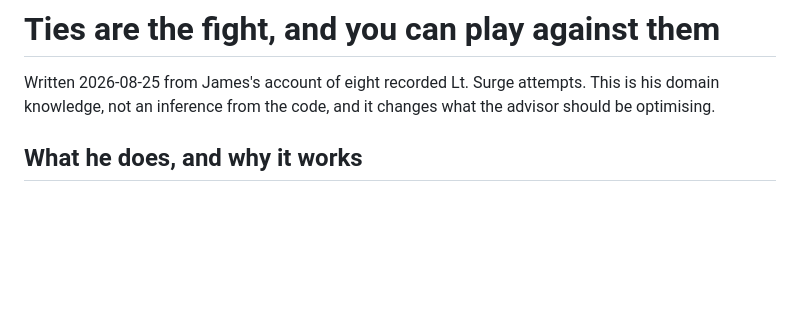
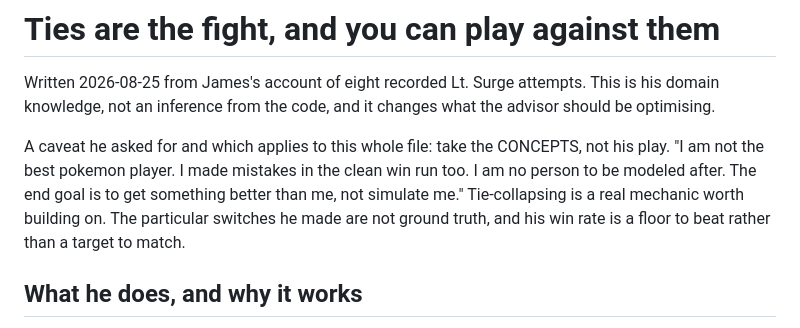
Before and after one commit to obalak3/rr-offline-calc, a Markdown page: docs/TIES.md, the part around the change. GitHub-like rendering; blank space fills up the shorter version.

Commit message:
Take the concepts from James's play, not the play itself
He asked for this explicitly: he makes mistakes even in the clean win run and
does not want to be modelled. So the tie-collapsing idea is worth building on,
his particular switches are not ground truth, and his win rate is a floor to
beat rather than a number to agree with. That last point corrects a validation
plan I had proposed, which only made sense if his play were optimal.

```diff
--- a/docs/TIES.md
+++ b/docs/TIES.md
@@ -3,6 +3,13 @@
 Written 2026-08-25 from James's account of eight recorded Lt. Surge attempts.
 This is his domain knowledge, not an inference from the code, and it changes
 what the advisor should be optimising.
+
+A caveat he asked for and which applies to this whole file: take the CONCEPTS,
+not his play. "I am not the best pokemon player. I made mistakes in the clean
+win run too. I am no person to be modeled after. The end goal is to get
+something better than me, not simulate me." Tie-collapsing is a real mechanic
+worth building on. The particular switches he made are not ground truth, and his
+win rate is a floor to beat rather than a target to match.
 
 ## What he does, and why it works
 
```
